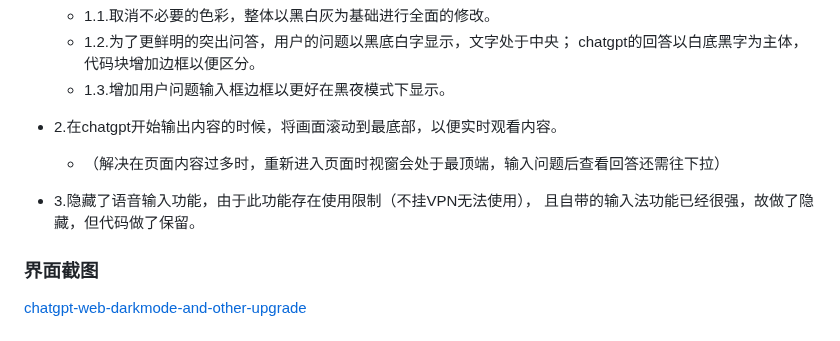
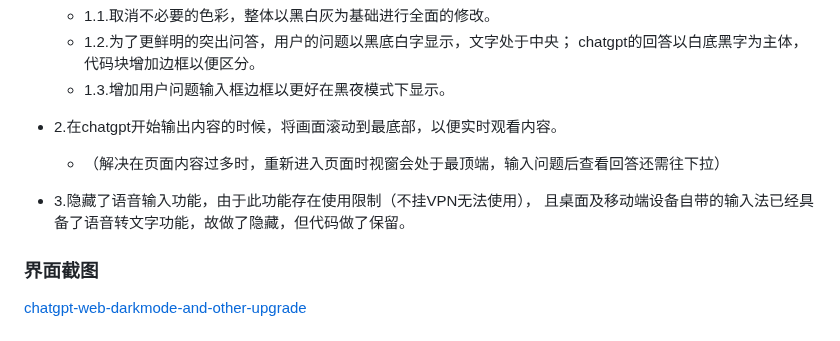
Before and after one commit to xqdoo00o/chatgpt-web, a Markdown page: README.md, the part around the change. Rendered like a GitHub page.

```diff
--- a/README.md
+++ b/README.md
@@ -23,7 +23,7 @@ Added some useful features based on chatgpt-web
   - （解决在页面内容过多时，重新进入页面时视窗会处于最顶端，输入问题后查看回答还需往下拉）
 
 - 3.隐藏了语音输入功能，由于此功能存在使用限制（不挂VPN无法使用），
-  且自带的输入法功能已经很强，故做了隐藏，但代码做了保留。
+  且桌面及移动端设备自带的输入法已经具备了语音转文字功能，故做了隐藏，但代码做了保留。
 
 ### 界面截图
 
```
